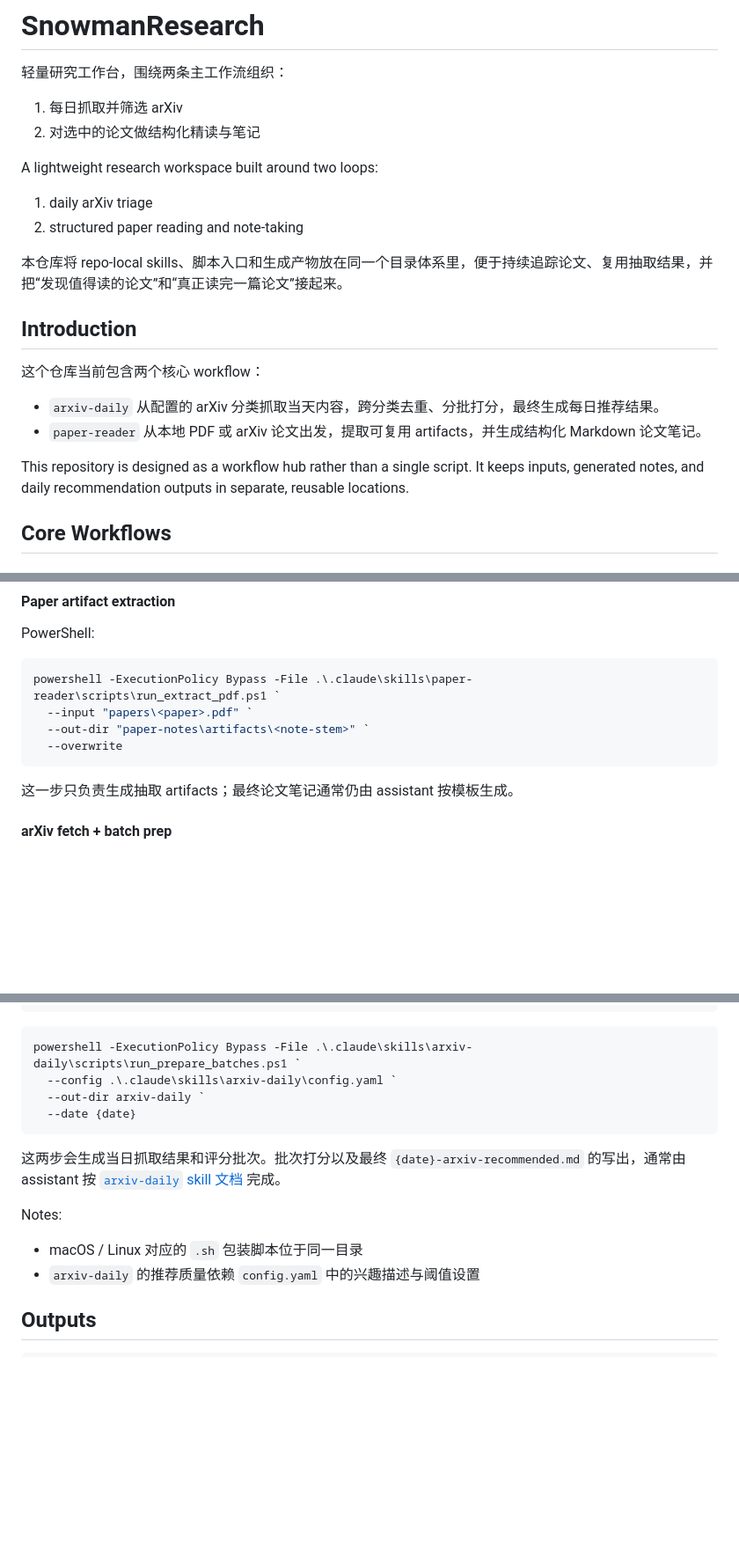
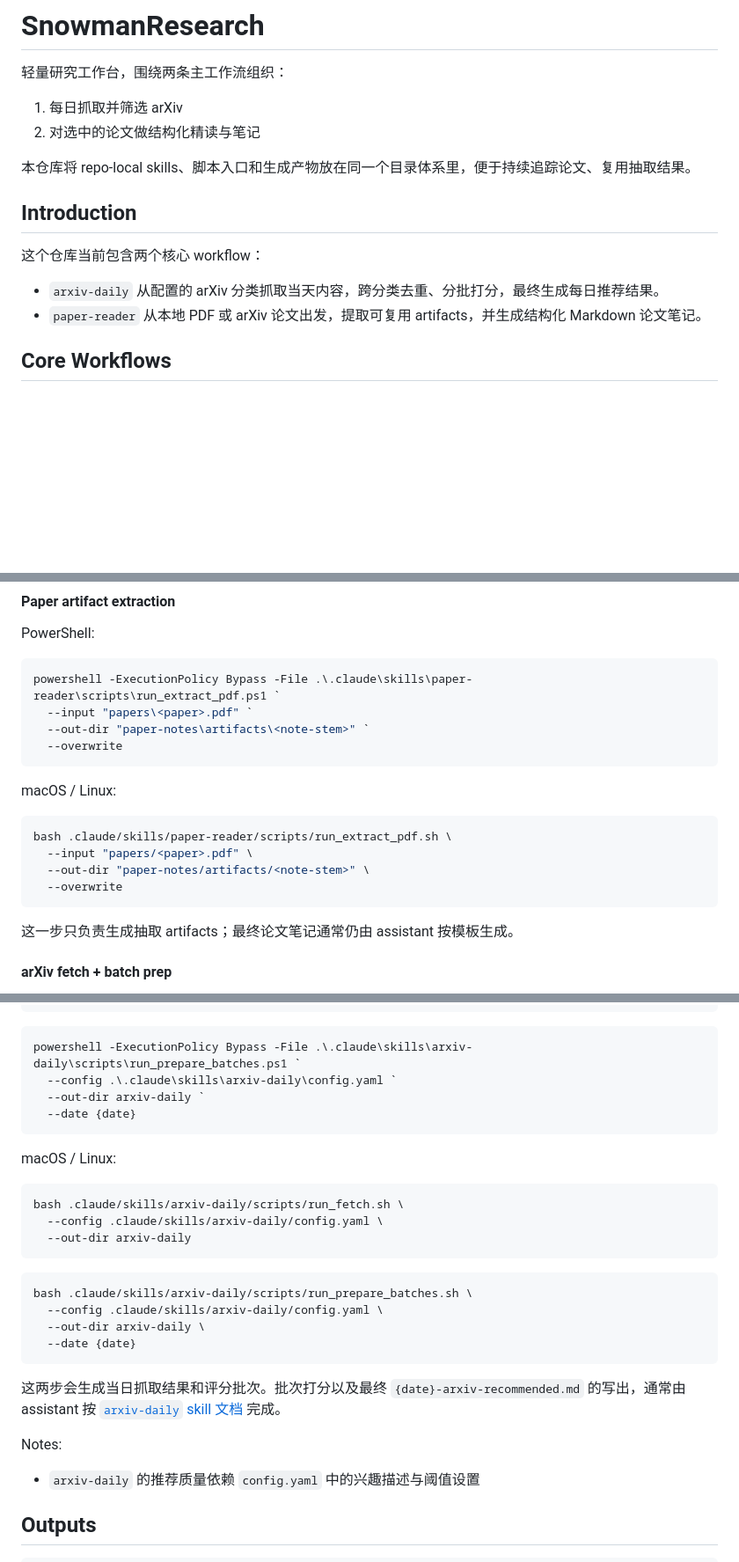
Before and after one commit to QiuHong-1202/ResearchWorkbench, a Markdown page: README.md, 3 parts joined by grey strips. Shown at 88% size. Rendered like a GitHub page; blank space fills up the shorter version.

Commit message:
docs(readme): 补充跨平台 shell 命令并精简 README 介绍

````diff
--- a/README.md
+++ b/README.md
@@ -4,11 +4,7 @@
 1. 每日抓取并筛选 arXiv
 2. 对选中的论文做结构化精读与笔记
 
-A lightweight research workspace built around two loops:
-1. daily arXiv triage
-2. structured paper reading and note-taking
-
-本仓库将 repo-local skills、脚本入口和生成产物放在同一个目录体系里，便于持续追踪论文、复用抽取结果，并把“发现值得读的论文”和“真正读完一篇论文”接起来。
+本仓库将 repo-local skills、脚本入口和生成产物放在同一个目录体系里，便于持续追踪论文、复用抽取结果。
 
 ## Introduction
 
@@ -18,9 +14,6 @@ A lightweight research workspace built around two loops:
   从配置的 arXiv 分类抓取当天内容，跨分类去重、分批打分，最终生成每日推荐结果。
 - `paper-reader`
   从本地 PDF 或 arXiv 论文出发，提取可复用 artifacts，并生成结构化 Markdown 论文笔记。
-
-This repository is designed as a workflow hub rather than a single script.
-It keeps inputs, generated notes, and daily recommendation outputs in separate, reusable locations.
 
 ## Core Workflows
 
@@ -108,6 +101,15 @@ powershell -ExecutionPolicy Bypass -File .\.claude\skills\paper-reader\scripts\r
   --overwrite
 ```
 
+macOS / Linux:
+
+```bash
+bash .claude/skills/paper-reader/scripts/run_extract_pdf.sh \
+  --input "papers/<paper>.pdf" \
+  --out-dir "paper-notes/artifacts/<note-stem>" \
+  --overwrite
+```
+
 这一步只负责生成抽取 artifacts；最终论文笔记通常仍由 assistant 按模板生成。
 
 #### arXiv fetch + batch prep
@@ -127,11 +129,25 @@ powershell -ExecutionPolicy Bypass -File .\.claude\skills\arxiv-daily\scripts\ru
   --date {date}
 ```
 
+macOS / Linux:
+
+```bash
+bash .claude/skills/arxiv-daily/scripts/run_fetch.sh \
+  --config .claude/skills/arxiv-daily/config.yaml \
+  --out-dir arxiv-daily
+```
+
+```bash
+bash .claude/skills/arxiv-daily/scripts/run_prepare_batches.sh \
+  --config .claude/skills/arxiv-daily/config.yaml \
+  --out-dir arxiv-daily \
+  --date {date}
+```
+
 这两步会生成当日抓取结果和评分批次。批次打分以及最终 `{date}-arxiv-recommended.md` 的写出，通常由 assistant 按 [`arxiv-daily` skill 文档](.claude/skills/arxiv-daily/SKILL.md) 完成。
 
 Notes:
 
-- macOS / Linux 对应的 `.sh` 包装脚本位于同一目录
 - `arxiv-daily` 的推荐质量依赖 `config.yaml` 中的兴趣描述与阈值设置
 
 ## Outputs
````
